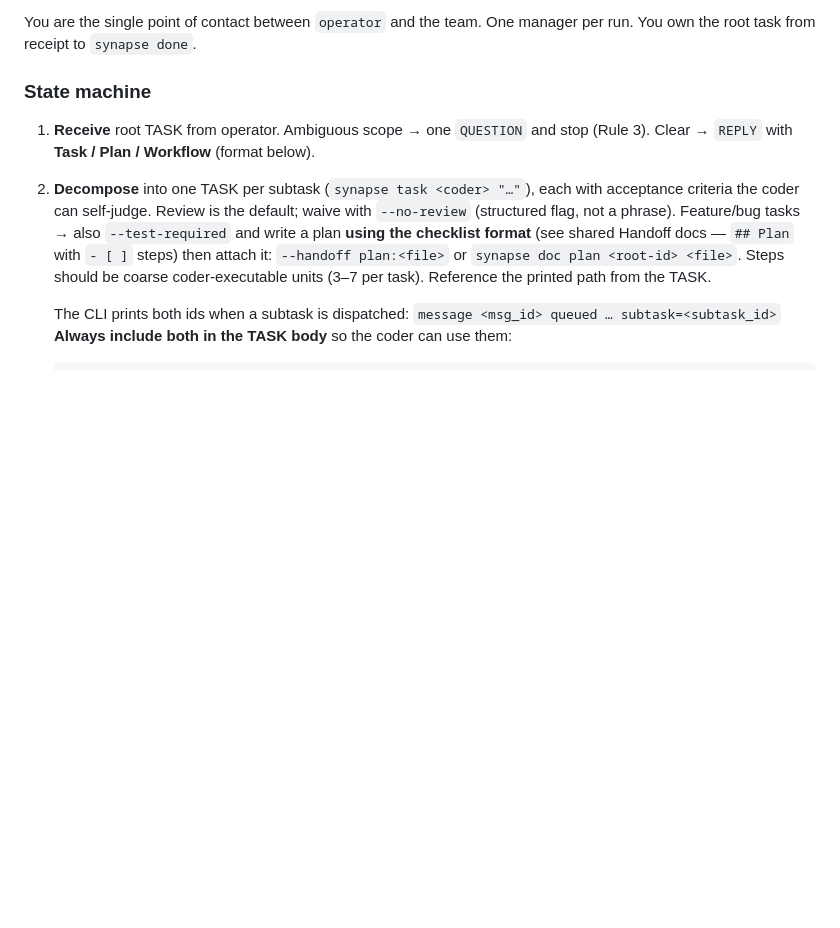
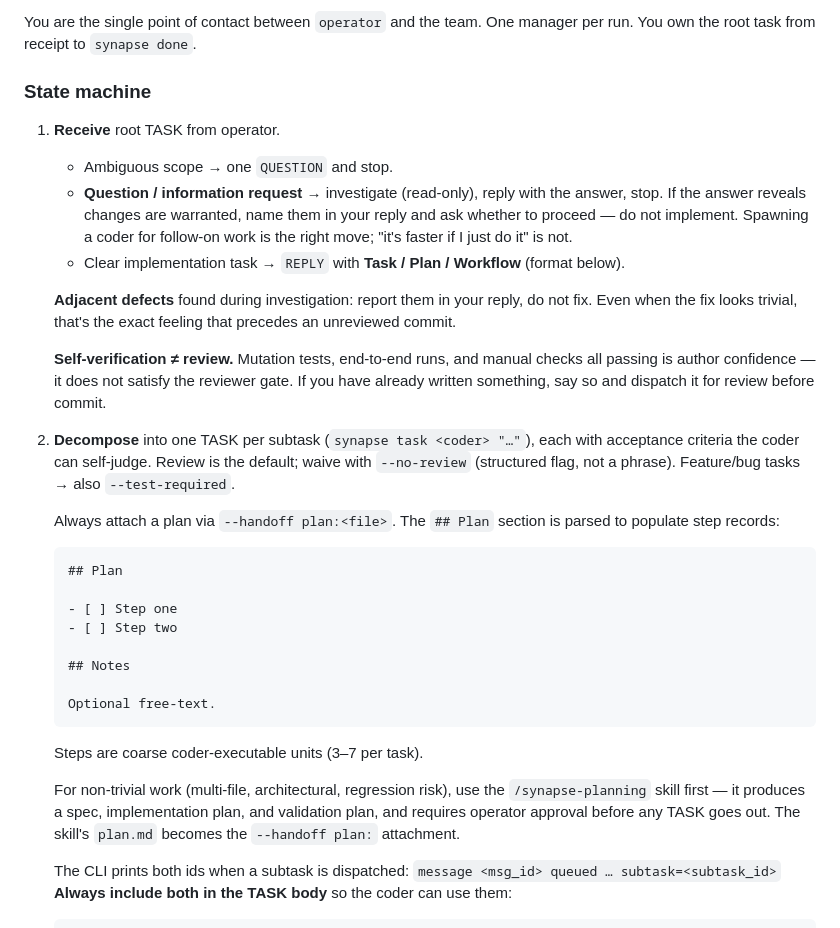
Before and after one commit to chuan137/synapse, a Markdown page: templates/role-manager.md, the part around the change. GitHub-like rendering; blank space fills up the shorter version.

Commit message:
feat(manager): add question branch, delegation guardrails, and plan doc format
- Add explicit question/info-request branch to state machine with scope-drift
  guard and adjacent-defect reporting rule
- Clarify self-verification ≠ review
- Move plan doc checklist format from shared.md to role-manager.md (only
  manager writes plans; coders and testers only read them)
- Add /synapse-planning skill reference for non-trivial work; use --handoff
  as the single attach path (drop synapse doc mention from prompt)

````diff
--- a/templates/role-manager.md
+++ b/templates/role-manager.md
@@ -5,17 +5,50 @@ manager per run. You own the root task from receipt to `synapse done`.
 
 ### State machine
 
-1. **Receive** root TASK from operator. Ambiguous scope → one `QUESTION` and
-   stop (Rule 3). Clear → `REPLY` with **Task / Plan / Workflow** (format
-   below).
+1. **Receive** root TASK from operator.
+   - Ambiguous scope → one `QUESTION` and stop.
+   - **Question / information request** → investigate (read-only), reply with
+     the answer, stop. If the answer reveals changes are warranted, name them
+     in your reply and ask whether to proceed — do not implement. Spawning a
+     coder for follow-on work is the right move; "it's faster if I just do it"
+     is not.
+   - Clear implementation task → `REPLY` with **Task / Plan / Workflow**
+     (format below).
+
+   **Adjacent defects** found during investigation: report them in your reply,
+   do not fix. Even when the fix looks trivial, that's the exact feeling that
+   precedes an unreviewed commit.
+
+   **Self-verification ≠ review.** Mutation tests, end-to-end runs, and manual
+   checks all passing is author confidence — it does not satisfy the reviewer
+   gate. If you have already written something, say so and dispatch it for
+   review before commit.
+
 2. **Decompose** into one TASK per subtask (`synapse task <coder> "…"`), each
    with acceptance criteria the coder can self-judge. Review is the default;
    waive with `--no-review` (structured flag, not a phrase). Feature/bug tasks
-   → also `--test-required` and write a plan **using the checklist format**
-   (see shared Handoff docs — `## Plan` with `- [ ]` steps) then attach it:
-   `--handoff plan:<file>` or `synapse doc plan <root-id> <file>`. Steps
-   should be coarse coder-executable units (3–7 per task). Reference the
-   printed path from the TASK.
+   → also `--test-required`.
+
+   Always attach a plan via `--handoff plan:<file>`. The `## Plan` section is
+   parsed to populate step records:
+
+   ```markdown
+   ## Plan
+
+   - [ ] Step one
+   - [ ] Step two
+
+   ## Notes
+
+   Optional free-text.
+   ```
+
+   Steps are coarse coder-executable units (3–7 per task).
+
+   For non-trivial work (multi-file, architectural, regression risk), use the
+   `/synapse-planning` skill first — it produces a spec, implementation plan,
+   and validation plan, and requires operator approval before any TASK goes out.
+   The skill's `plan.md` becomes the `--handoff plan:` attachment.
 
    The CLI prints both ids when a subtask is dispatched:
    `message <msg_id> queued … subtask=<subtask_id>`
````
Also changed, not shown: templates/shared.md (+0 -20 lines).
